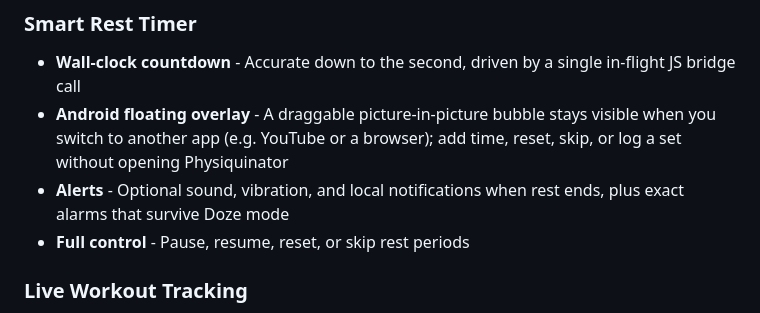
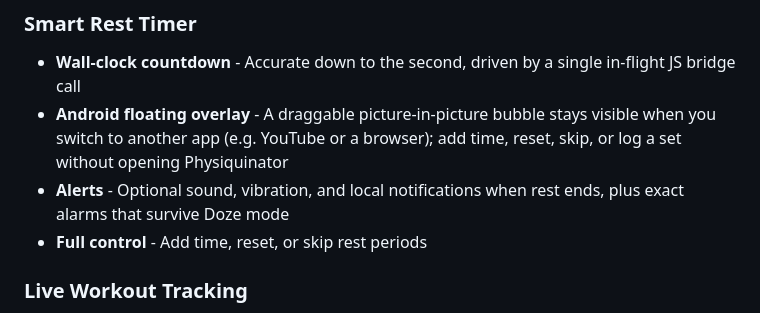
Before and after one commit to kadato/Physiquinator, a Markdown page: README.md, the part around the change. Drawn GitHub-style.

Commit message:
docs(readme): correct rest timer controls

```diff
--- a/README.md
+++ b/README.md
@@ -133,7 +133,7 @@ Download: https://dotnet.microsoft.com/download/dotnet/11.0
 - **Wall-clock countdown** - Accurate down to the second, driven by a single in-flight JS bridge call
 - **Android floating overlay** - A draggable picture-in-picture bubble stays visible when you switch to another app (e.g. YouTube or a browser); add time, reset, skip, or log a set without opening Physiquinator
 - **Alerts** - Optional sound, vibration, and local notifications when rest ends, plus exact alarms that survive Doze mode
-- **Full control** - Pause, resume, reset, or skip rest periods
+- **Full control** - Add time, reset, or skip rest periods
 
 ### Live Workout Tracking
 - **Real-time progress** - Completed vs. remaining sets with progress bars
```
